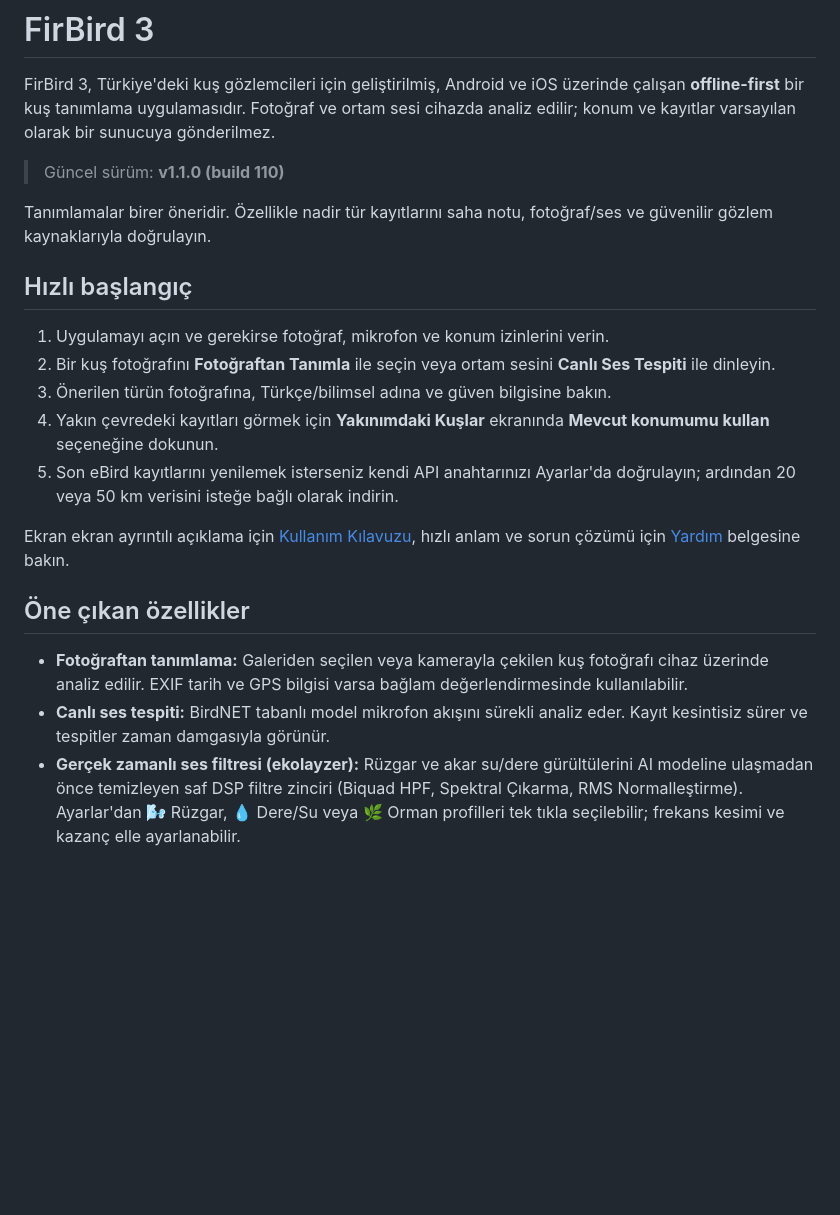
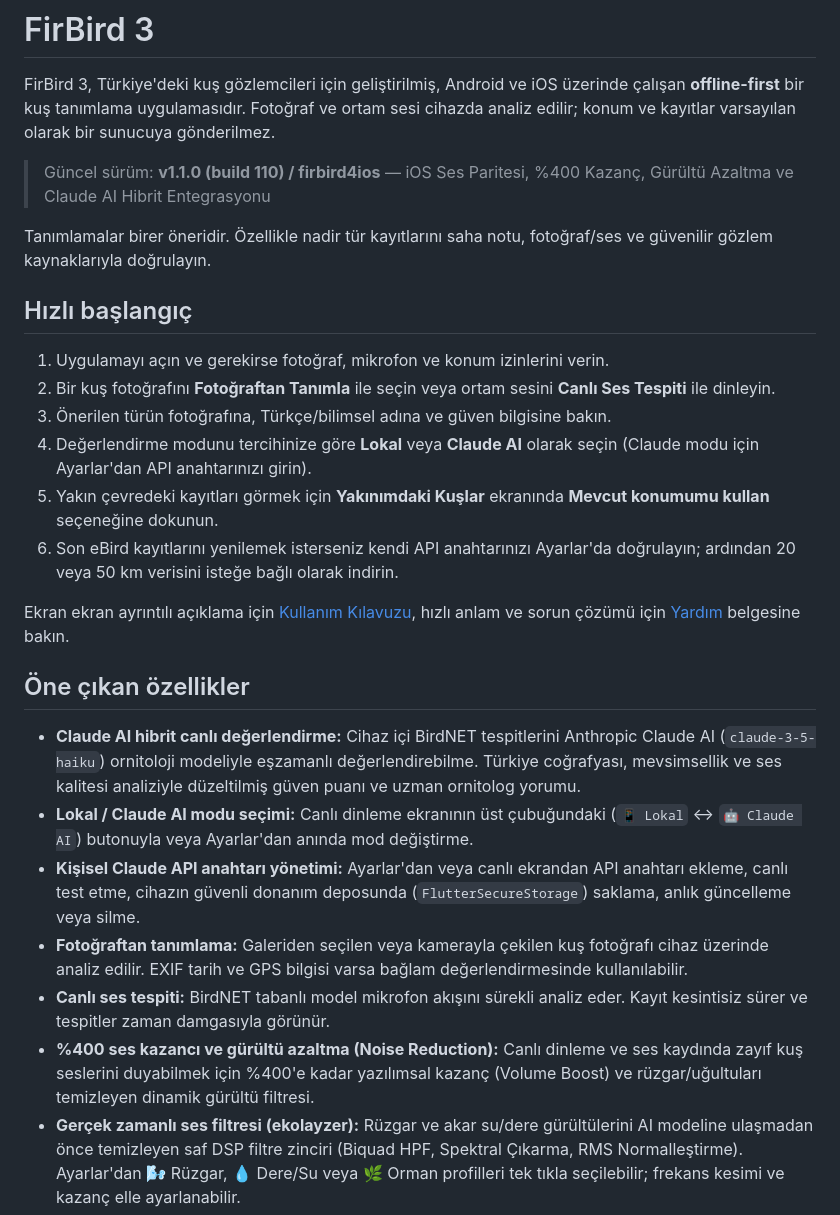
Before and after one commit to arduhoby/firbird, a Markdown page: README.md, the part around one of its changes. Drawn GitHub-style; blank space fills up the shorter version.

```diff
--- a/README.md
+++ b/README.md
@@ -5,7 +5,7 @@ FirBird 3, Türkiye'deki kuş gözlemcileri için geliştirilmiş, Android ve iO
 sesi cihazda analiz edilir; konum ve kayıtlar varsayılan olarak bir sunucuya
 gönderilmez.
 
-> Güncel sürüm: **v1.1.0 (build 110)**
+> Güncel sürüm: **v1.1.0 (build 110) / firbird4ios** — iOS Ses Paritesi, %400 Kazanç, Gürültü Azaltma ve Claude AI Hibrit Entegrasyonu
 
 Tanımlamalar birer öneridir. Özellikle nadir tür kayıtlarını saha notu,
 fotoğraf/ses ve güvenilir gözlem kaynaklarıyla doğrulayın.
@@ -16,9 +16,11 @@ fotoğraf/ses ve güvenilir gözlem kaynaklarıyla doğrulayın.
 2. Bir kuş fotoğrafını **Fotoğraftan Tanımla** ile seçin veya ortam sesini
    **Canlı Ses Tespiti** ile dinleyin.
 3. Önerilen türün fotoğrafına, Türkçe/bilimsel adına ve güven bilgisine bakın.
-4. Yakın çevredeki kayıtları görmek için **Yakınımdaki Kuşlar** ekranında
+4. Değerlendirme modunu tercihinize göre **Lokal** veya **Claude AI** olarak
+   seçin (Claude modu için Ayarlar'dan API anahtarınızı girin).
+5. Yakın çevredeki kayıtları görmek için **Yakınımdaki Kuşlar** ekranında
    **Mevcut konumumu kullan** seçeneğine dokunun.
-5. Son eBird kayıtlarını yenilemek isterseniz kendi API anahtarınızı Ayarlar'da
+6. Son eBird kayıtlarını yenilemek isterseniz kendi API anahtarınızı Ayarlar'da
    doğrulayın; ardından 20 veya 50 km verisini isteğe bağlı olarak indirin.
 
 Ekran ekran ayrıntılı açıklama için [Kullanım Kılavuzu](docs/KULLANIM_KILAVUZU.md),
@@ -26,11 +28,23 @@ hızlı anlam ve sorun çözümü için [Yardım](docs/YARDIM.md) belgesine bak
 
 ## Öne çıkan özellikler
 
+- **Claude AI hibrit canlı değerlendirme:** Cihaz içi BirdNET tespitlerini
+  Anthropic Claude AI (`claude-3-5-haiku`) ornitoloji modeliyle eşzamanlı
+  değerlendirebilme. Türkiye coğrafyası, mevsimsellik ve ses kalitesi analiziyle
+  düzeltilmiş güven puanı ve uzman ornitolog yorumu.
+- **Lokal / Claude AI modu seçimi:** Canlı dinleme ekranının üst çubuğundaki
+  (`📱 Lokal` ↔ `🤖 Claude AI`) butonuyla veya Ayarlar'dan anında mod değiştirme.
+- **Kişisel Claude API anahtarı yönetimi:** Ayarlar'dan veya canlı ekrandan API
+  anahtarı ekleme, canlı test etme, cihazın güvenli donanım deposunda
+  (`FlutterSecureStorage`) saklama, anlık güncelleme veya silme.
 - **Fotoğraftan tanımlama:** Galeriden seçilen veya kamerayla çekilen kuş
   fotoğrafı cihaz üzerinde analiz edilir. EXIF tarih ve GPS bilgisi varsa
   bağlam değerlendirmesinde kullanılabilir.
 - **Canlı ses tespiti:** BirdNET tabanlı model mikrofon akışını sürekli analiz
   eder. Kayıt kesintisiz sürer ve tespitler zaman damgasıyla görünür.
+- **%400 ses kazancı ve gürültü azaltma (Noise Reduction):** Canlı dinleme ve
+  ses kaydında zayıf kuş seslerini duyabilmek için %400'e kadar yazılımsal kazanç
+  (Volume Boost) ve rüzgar/uğultuları temizleyen dinamik gürültü filtresi.
 - **Gerçek zamanlı ses filtresi (ekolayzer):** Rüzgar ve akar su/dere gürültülerini
   AI modeline ulaşmadan önce temizleyen saf DSP filtre zinciri (Biquad HPF,
   Spektral Çıkarma, RMS Normalleştirme). Ayarlar'dan 🌬️ Rüzgar, 💧 Dere/Su veya
```
Also changed, not shown: other parts of README.md (+44 -5 lines).
